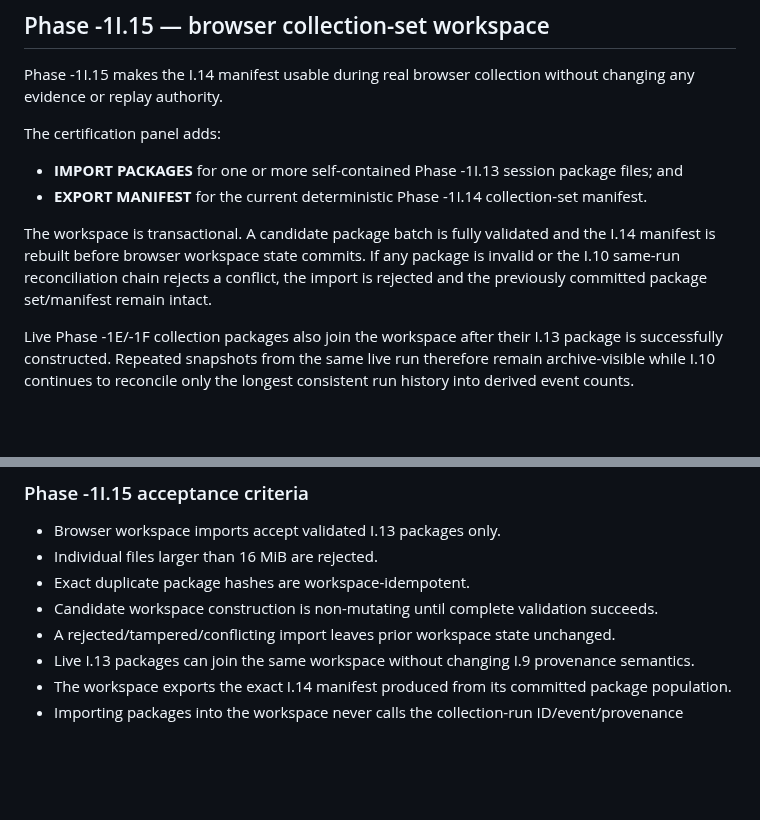
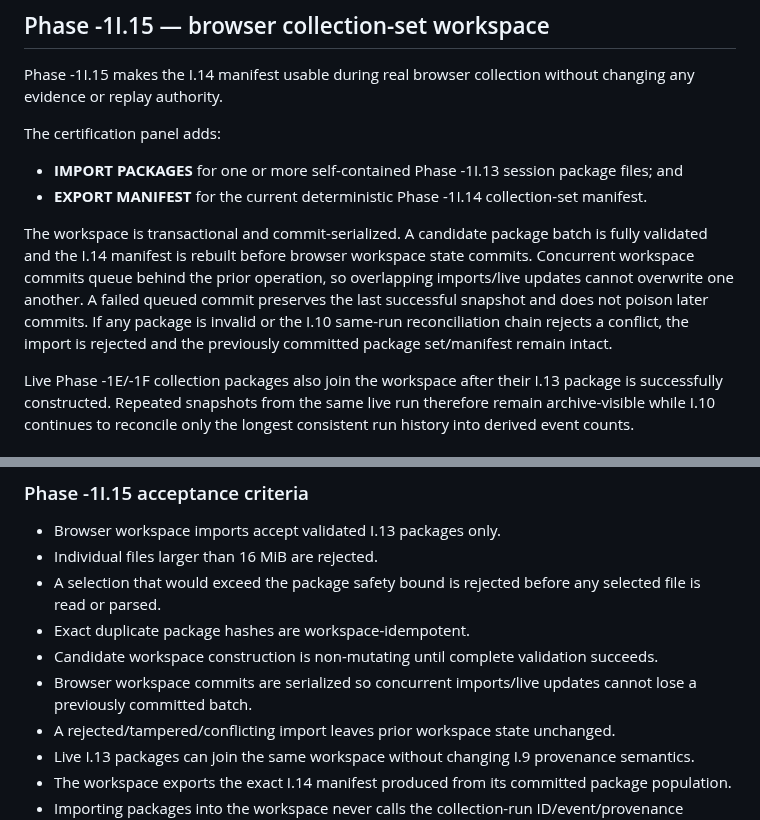
Before and after one commit to flesentine/kq1agi, a Markdown page: docs/TRUTH_ENGINE_PHASE_1I.md, 2 parts joined by grey strips. Drawn GitHub-style; blank space fills up the shorter version.

Commit message:
Document hardened Phase -1I.15 commit semantics

```diff
--- a/docs/TRUTH_ENGINE_PHASE_1I.md
+++ b/docs/TRUTH_ENGINE_PHASE_1I.md
@@ -1413,7 +1413,7 @@ The certification panel adds:
 - **IMPORT PACKAGES** for one or more self-contained Phase -1I.13 session package files; and
 - **EXPORT MANIFEST** for the current deterministic Phase -1I.14 collection-set manifest.
 
-The workspace is transactional. A candidate package batch is fully validated and the I.14 manifest is rebuilt before browser workspace state commits. If any package is invalid or the I.10 same-run reconciliation chain rejects a conflict, the import is rejected and the previously committed package set/manifest remain intact.
+The workspace is transactional and commit-serialized. A candidate package batch is fully validated and the I.14 manifest is rebuilt before browser workspace state commits. Concurrent workspace commits queue behind the prior operation, so overlapping imports/live updates cannot overwrite one another. A failed queued commit preserves the last successful snapshot and does not poison later commits. If any package is invalid or the I.10 same-run reconciliation chain rejects a conflict, the import is rejected and the previously committed package set/manifest remain intact.
 
 Live Phase -1E/-1F collection packages also join the workspace after their I.13 package is successfully constructed. Repeated snapshots from the same live run therefore remain archive-visible while I.10 continues to reconcile only the longest consistent run history into derived event counts.
 
@@ -1444,8 +1444,10 @@ Every exported manifest remains:
 
 - Browser workspace imports accept validated I.13 packages only.
 - Individual files larger than 16 MiB are rejected.
+- A selection that would exceed the package safety bound is rejected before any selected file is read or parsed.
 - Exact duplicate package hashes are workspace-idempotent.
 - Candidate workspace construction is non-mutating until complete validation succeeds.
+- Browser workspace commits are serialized so concurrent imports/live updates cannot lose a previously committed batch.
 - A rejected/tampered/conflicting import leaves prior workspace state unchanged.
 - Live I.13 packages can join the same workspace without changing I.9 provenance semantics.
 - The workspace exports the exact I.14 manifest produced from its committed package population.
```
